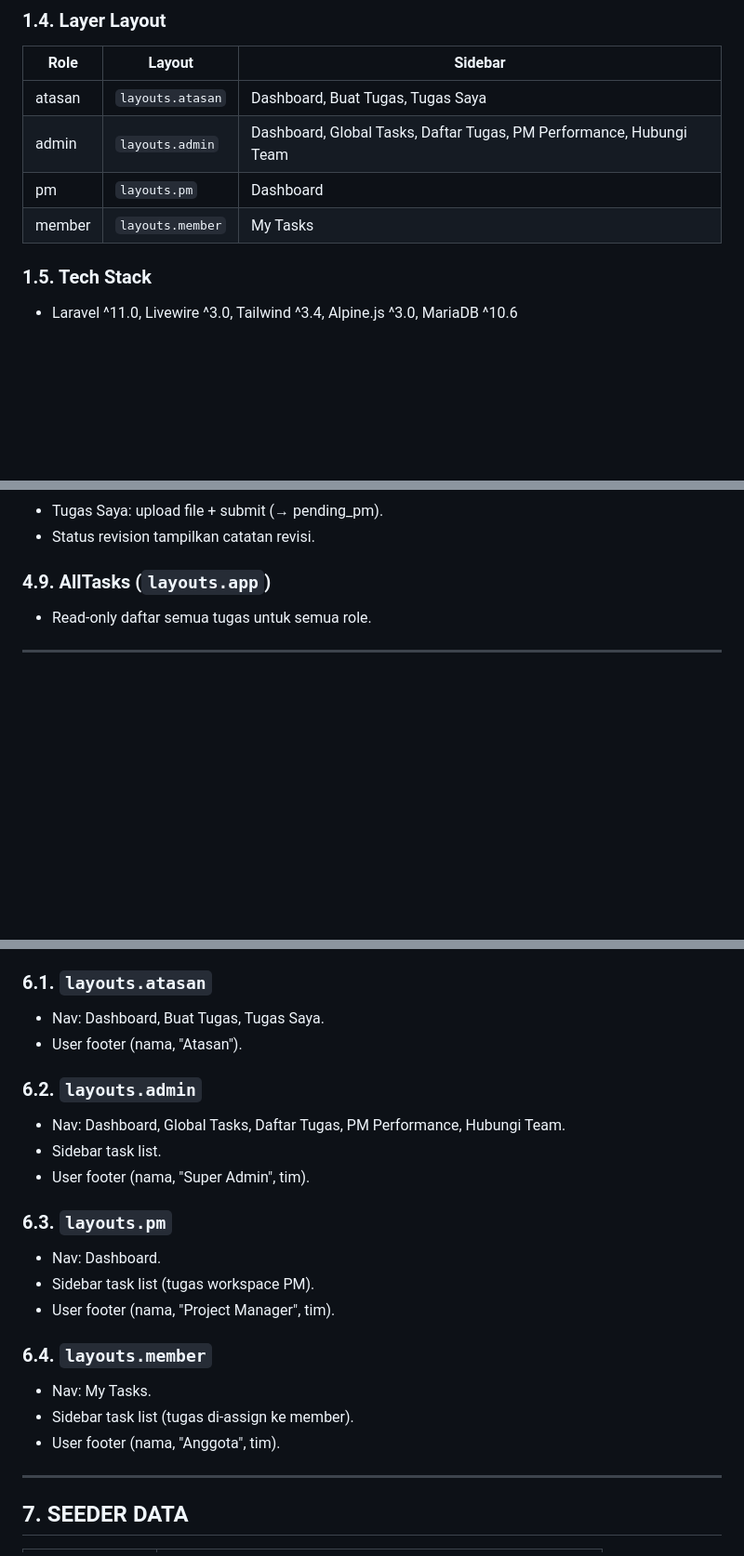
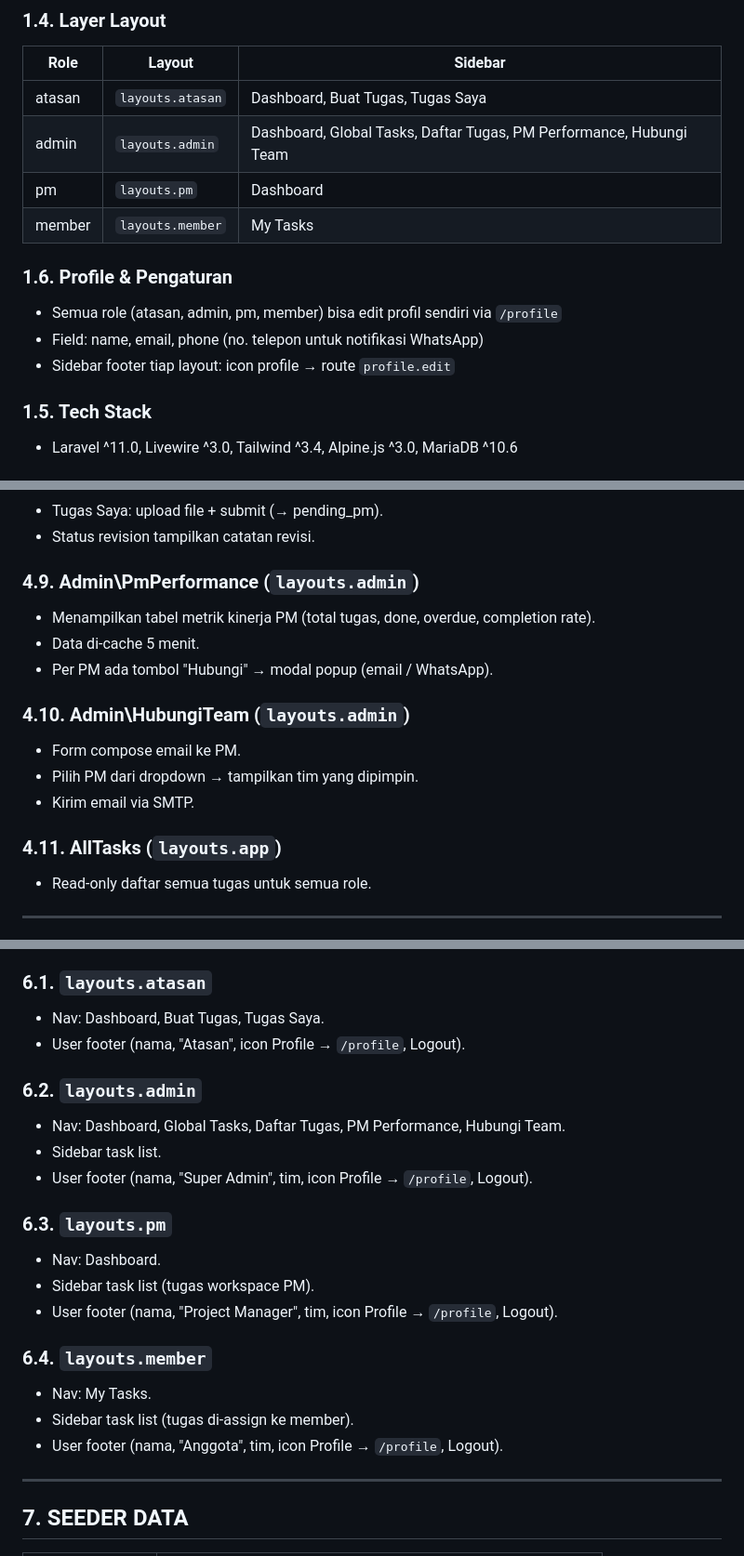
Before and after one commit to Dapa102/taskflow-2026, a Markdown page: docs/PRD.md, 3 parts joined by grey strips. Shown at 93% size. GitHub-like rendering; blank space fills up the shorter version.

Commit message:
update PRD: profil edit, contact modal, sidebar profile icon

```diff
--- a/docs/PRD.md
+++ b/docs/PRD.md
@@ -32,6 +32,11 @@ Atasan (buat tugas) → Super Admin (Global Tasks) → PM (Daftar Tugas) → Mem
 | admin | `layouts.admin` | Dashboard, Global Tasks, Daftar Tugas, PM Performance, Hubungi Team |
 | pm | `layouts.pm` | Dashboard |
 | member | `layouts.member` | My Tasks |
+
+### 1.6. Profile & Pengaturan
+- Semua role (atasan, admin, pm, member) bisa edit profil sendiri via `/profile`
+- Field: name, email, phone (no. telepon untuk notifikasi WhatsApp)
+- Sidebar footer tiap layout: icon profile → route `profile.edit`
 
 ### 1.5. Tech Stack
 - Laravel ^11.0, Livewire ^3.0, Tailwind ^3.4, Alpine.js ^3.0, MariaDB ^10.6
@@ -193,7 +203,17 @@ Route::middleware(['role:admin'])->prefix('admin')->name('admin.')->group(functi
 - Tugas Saya: upload file + submit (→ pending_pm).
 - Status revision tampilkan catatan revisi.
 
-### 4.9. AllTasks (`layouts.app`)
+### 4.9. Admin\PmPerformance (`layouts.admin`)
+- Menampilkan tabel metrik kinerja PM (total tugas, done, overdue, completion rate).
+- Data di-cache 5 menit.
+- Per PM ada tombol "Hubungi" → modal popup (email / WhatsApp).
+
+### 4.10. Admin\HubungiTeam (`layouts.admin`)
+- Form compose email ke PM.
+- Pilih PM dari dropdown → tampilkan tim yang dipimpin.
+- Kirim email via SMTP.
+
+### 4.11. AllTasks (`layouts.app`)
 - Read-only daftar semua tugas untuk semua role.
 
 ---
@@ -218,22 +238,22 @@ pending_admin → done (Super Admin final)   revision → pending_pm (Member re-
 
 ### 6.1. `layouts.atasan`
 - Nav: Dashboard, Buat Tugas, Tugas Saya.
-- User footer (nama, "Atasan").
+- User footer (nama, "Atasan", icon Profile → `/profile`, Logout).
 
 ### 6.2. `layouts.admin`
 - Nav: Dashboard, Global Tasks, Daftar Tugas, PM Performance, Hubungi Team.
 - Sidebar task list.
-- User footer (nama, "Super Admin", tim).
+- User footer (nama, "Super Admin", tim, icon Profile → `/profile`, Logout).
 
 ### 6.3. `layouts.pm`
 - Nav: Dashboard.
 - Sidebar task list (tugas workspace PM).
-- User footer (nama, "Project Manager", tim).
+- User footer (nama, "Project Manager", tim, icon Profile → `/profile`, Logout).
 
 ### 6.4. `layouts.member`
 - Nav: My Tasks.
 - Sidebar task list (tugas di-assign ke member).
-- User footer (nama, "Anggota", tim).
+- User footer (nama, "Anggota", tim, icon Profile → `/profile`, Logout).
 
 ---
 
```
Also changed, not shown: other parts of docs/PRD.md (+5 -0 lines).
